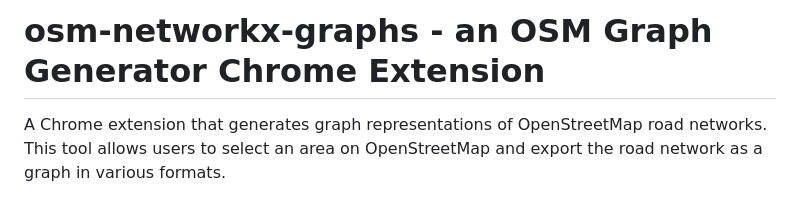
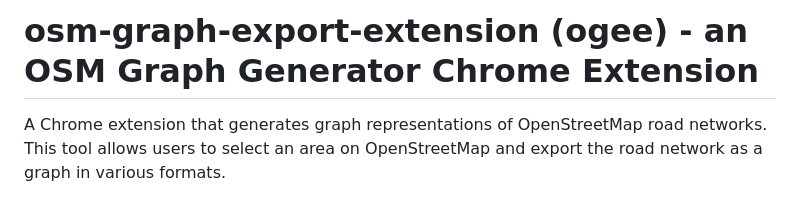
Before and after one commit to heller7/osm-graph-export-extension, a Markdown page: README.md, the part around the change. Drawn GitHub-style.

```diff
--- a/README.md
+++ b/README.md
@@ -1,4 +1,4 @@
-# osm-networkx-graphs - an OSM Graph Generator Chrome Extension
+# osm-graph-export-extension (ogee) - an OSM Graph Generator Chrome Extension
 
 A Chrome extension that generates graph representations of OpenStreetMap road networks. This tool allows users to select an area on OpenStreetMap and export the road network as a graph in various formats.
 
```
